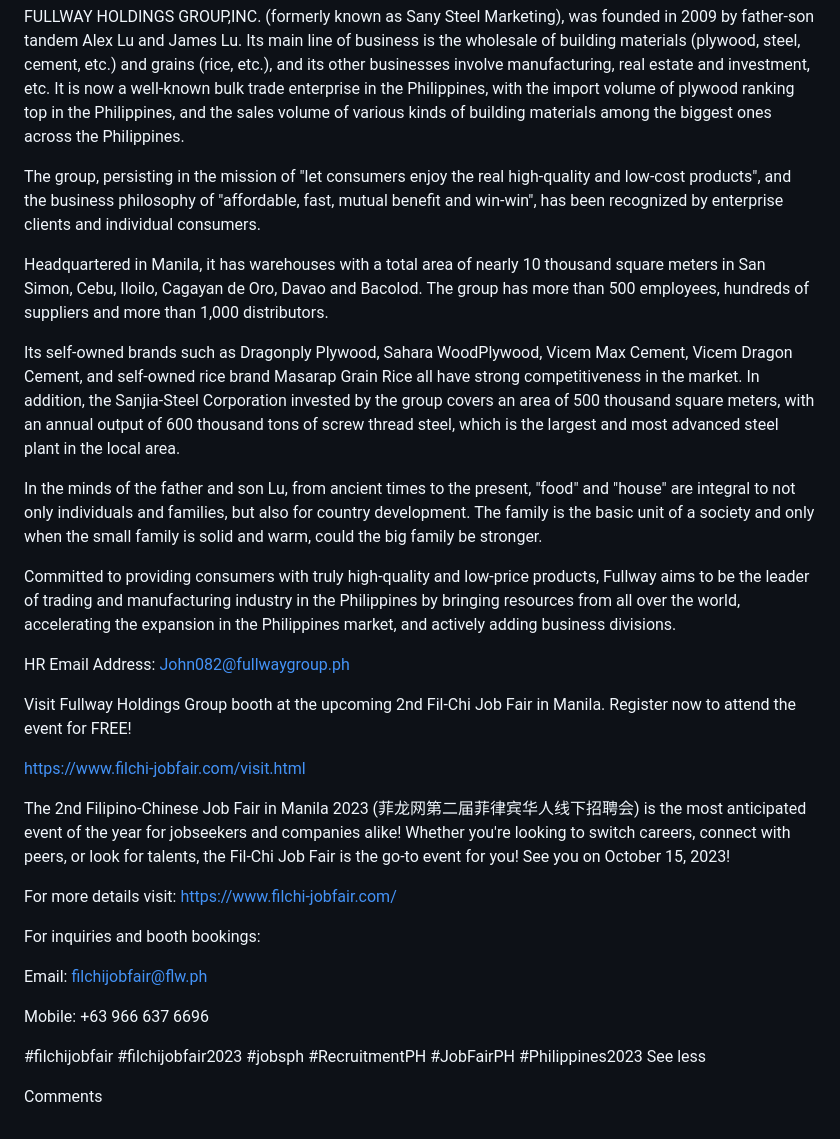
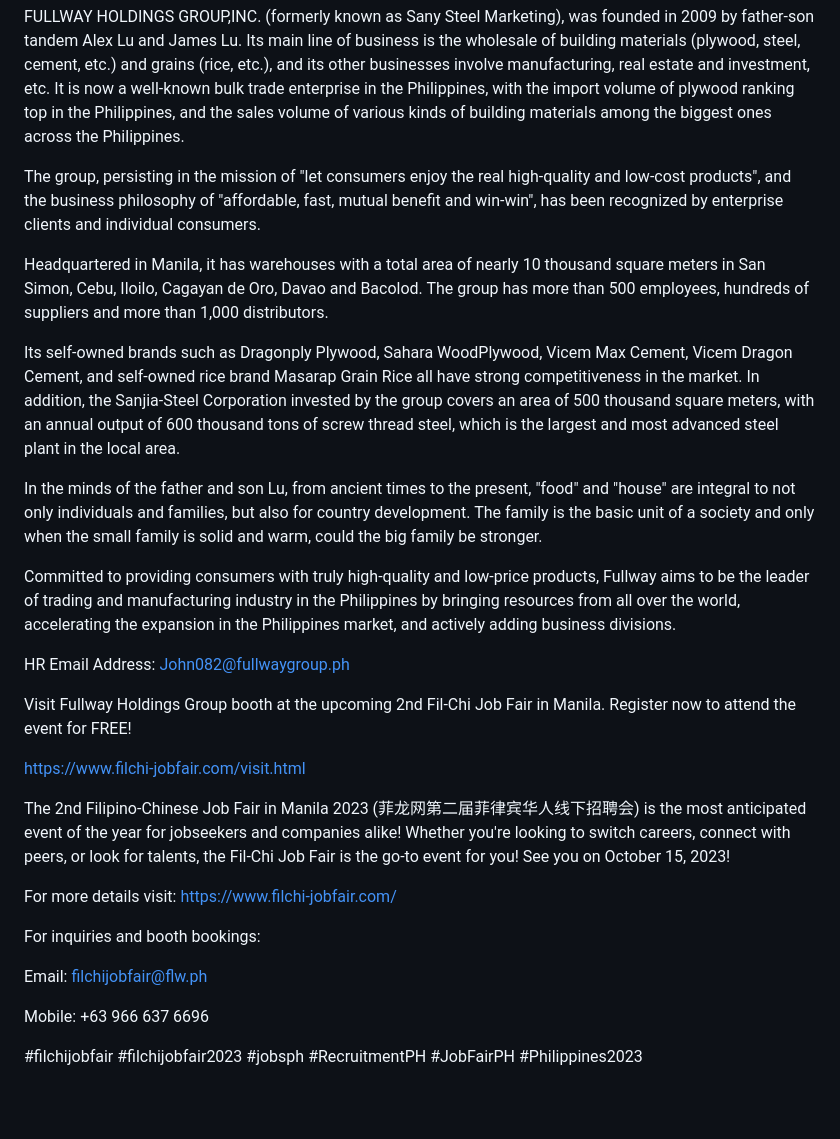
Before and after one commit to pmdnit/11ty-blog-site, a Markdown page: src/blog/2023-08-31-visit-fullway-holdings-group-booth-at-the-upcoming-2nd-fil-chi-job-fair-in-manila.md, the part around the change. Rendered like a GitHub page; blank space fills up the shorter version.

Commit message:
Update Blog “2023-08-31-visit-fullway-holdings-group-booth-at-the-upcoming-2nd-fil-chi-job-fair-in-manila”

```diff
--- a/src/blog/2023-08-31-visit-fullway-holdings-group-booth-at-the-upcoming-2nd-fil-chi-job-fair-in-manila.md
+++ b/src/blog/2023-08-31-visit-fullway-holdings-group-booth-at-the-upcoming-2nd-fil-chi-job-fair-in-manila.md
@@ -12,27 +12,15 @@ imageAlt: Fullway Group
 ---
 FULLWAY HOLDINGS GROUP,INC. (formerly known as Sany Steel Marketing), was founded in 2009 by father-son tandem Alex Lu and James Lu. Its main line of business is the wholesale of building materials (plywood, steel, cement, etc.) and grains (rice, etc.), and its other businesses involve manufacturing, real estate and investment, etc. It is now a well-known bulk trade enterprise in the Philippines, with the import volume of plywood ranking top in the Philippines, and the sales volume of various kinds of building materials among the biggest ones across the Philippines.
 
-
-
 The group, persisting in the mission of "let consumers enjoy the real high-quality and low-cost products", and the business philosophy of "affordable, fast, mutual benefit and win-win", has been recognized by enterprise clients and individual consumers.
-
-
 
 Headquartered in Manila, it has warehouses with a total area of nearly 10 thousand square meters in San Simon, Cebu, Iloilo, Cagayan de Oro, Davao and Bacolod. The group has more than 500 employees, hundreds of suppliers and more than 1,000 distributors.
 
-
-
 Its self-owned brands such as Dragonply Plywood, Sahara WoodPlywood, Vicem Max Cement, Vicem Dragon Cement, and self-owned rice brand Masarap Grain Rice all have strong competitiveness in the market. In addition, the Sanjia-Steel Corporation invested by the group covers an area of 500 thousand square meters, with an annual output of 600 thousand tons of screw thread steel, which is the largest and most advanced steel plant in the local area.
-
-
 
 In the minds of the father and son Lu, from ancient times to the present, "food" and "house" are integral to not only individuals and families, but also for country development. The family is the basic unit of a society and only when the small family is solid and warm, could the big family be stronger.
 
-
-
 Committed to providing consumers with truly high-quality and low-price products, Fullway aims to be the leader of trading and manufacturing industry in the Philippines by bringing resources from all over the world, accelerating the expansion in the Philippines market, and actively adding business divisions.
-
-
 
 HR Email Address: John082@fullwaygroup.ph
 
@@ -40,11 +28,7 @@ Visit Fullway Holdings Group booth at the upcoming 2nd Fil-Chi Job Fair in Manil
 
 <https://www.filchi-jobfair.com/visit.html>
 
-
-
 The 2nd Filipino-Chinese Job Fair in Manila 2023 (菲龙网第二届菲律宾华人线下招聘会) is the most anticipated event of the year for jobseekers and companies alike! Whether you're looking to switch careers, connect with peers, or look for talents, the Fil-Chi Job Fair is the go-to event for you! See you on October 15, 2023!
-
-
 
 For more details visit: <https://www.filchi-jobfair.com/>
 
@@ -54,8 +38,4 @@ Email: filchijobfair@flw.ph
 
 Mobile: +63 966 637 6696
 
-
-
-\#filchijobfair #filchijobfair2023 #jobsph #RecruitmentPH #JobFairPH #Philippines2023 See less
-
-Comments
+\#filchijobfair #filchijobfair2023 #jobsph #RecruitmentPH #JobFairPH #Philippines2023
```
